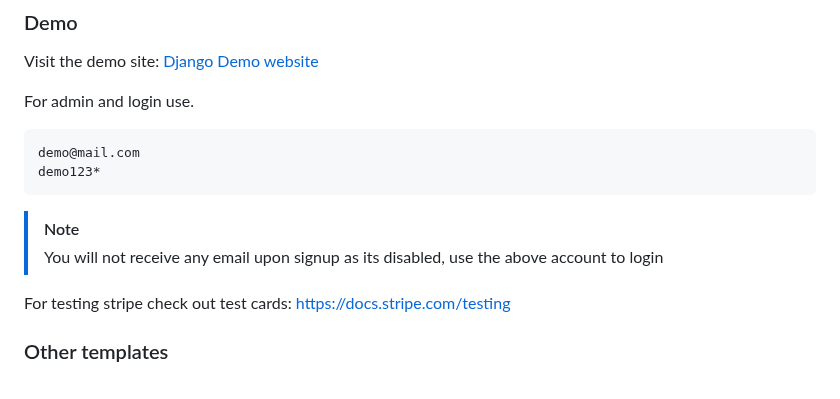
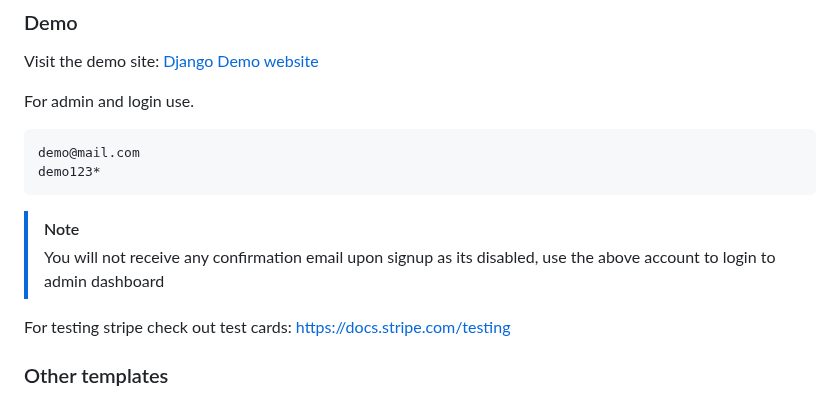
Before and after one commit to PaulleDemon/Django-SAAS-Boilerplate, a Markdown page: readme.md, the part around the change. Drawn GitHub-style.

````diff
--- a/readme.md
+++ b/readme.md
@@ -46,7 +46,7 @@ demo@mail.com
 demo123*
 ```
 >[!NOTE]
-> You will not receive any email upon signup as its disabled, use the above account to login
+> You will not receive any confirmation email upon signup as its disabled, use the above account to login to admin dashboard
 
 For testing stripe check out test cards: https://docs.stripe.com/testing
 
````
